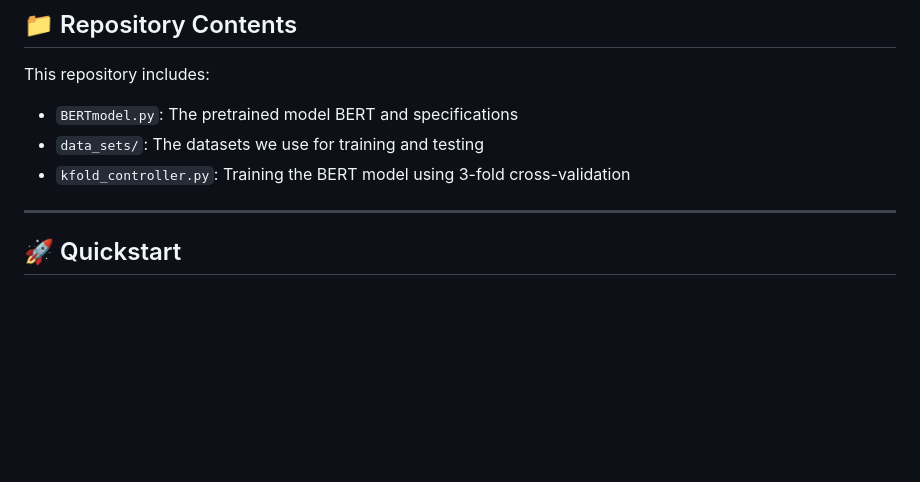
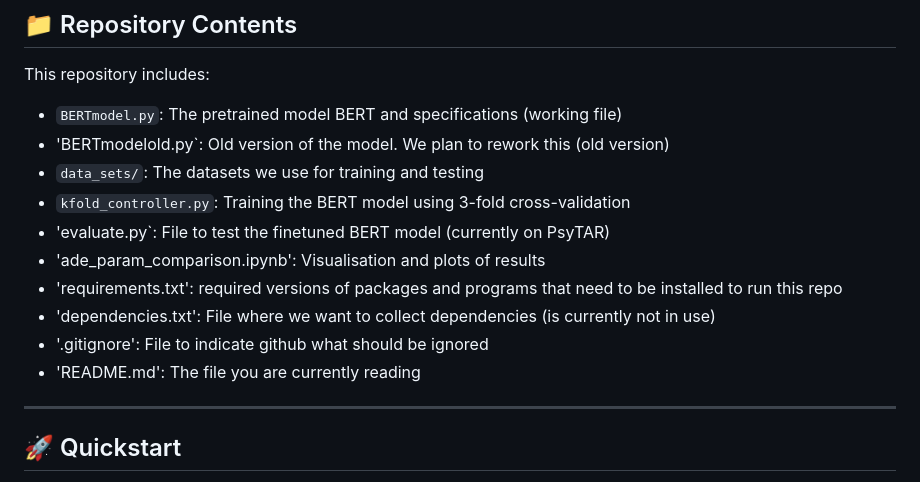
Before and after one commit to deepflowstate/ADE_BERT-demo, a Markdown page: README.md, the part around the change. Drawn GitHub-style; blank space fills up the shorter version.

Commit message:
Update README.md
up to date README.md with descriptions of files

```diff
--- a/README.md
+++ b/README.md
@@ -42,9 +42,16 @@ This allows us to evaluate how well the model captures the *underlying concept*
 
 This repository includes:
 
-- `BERTmodel.py`: The pretrained model BERT and specifications
+- `BERTmodel.py`: The pretrained model BERT and specifications (working file)
+- 'BERTmodelold.py`: Old version of the model. We plan to rework this (old version)
 - `data_sets/`: The datasets we use for training and testing
 - `kfold_controller.py`: Training the BERT model using 3-fold cross-validation
+- 'evaluate.py`: File to test the finetuned BERT model (currently on PsyTAR)
+- 'ade_param_comparison.ipynb': Visualisation and plots of results
+- 'requirements.txt': required versions of packages and programs that need to be installed to run this repo
+- 'dependencies.txt': File where we want to collect dependencies (is currently not in use)
+- '.gitignore': File to indicate github what should be ignored
+- 'README.md': The file you are currently reading
 
 ---
 
```
